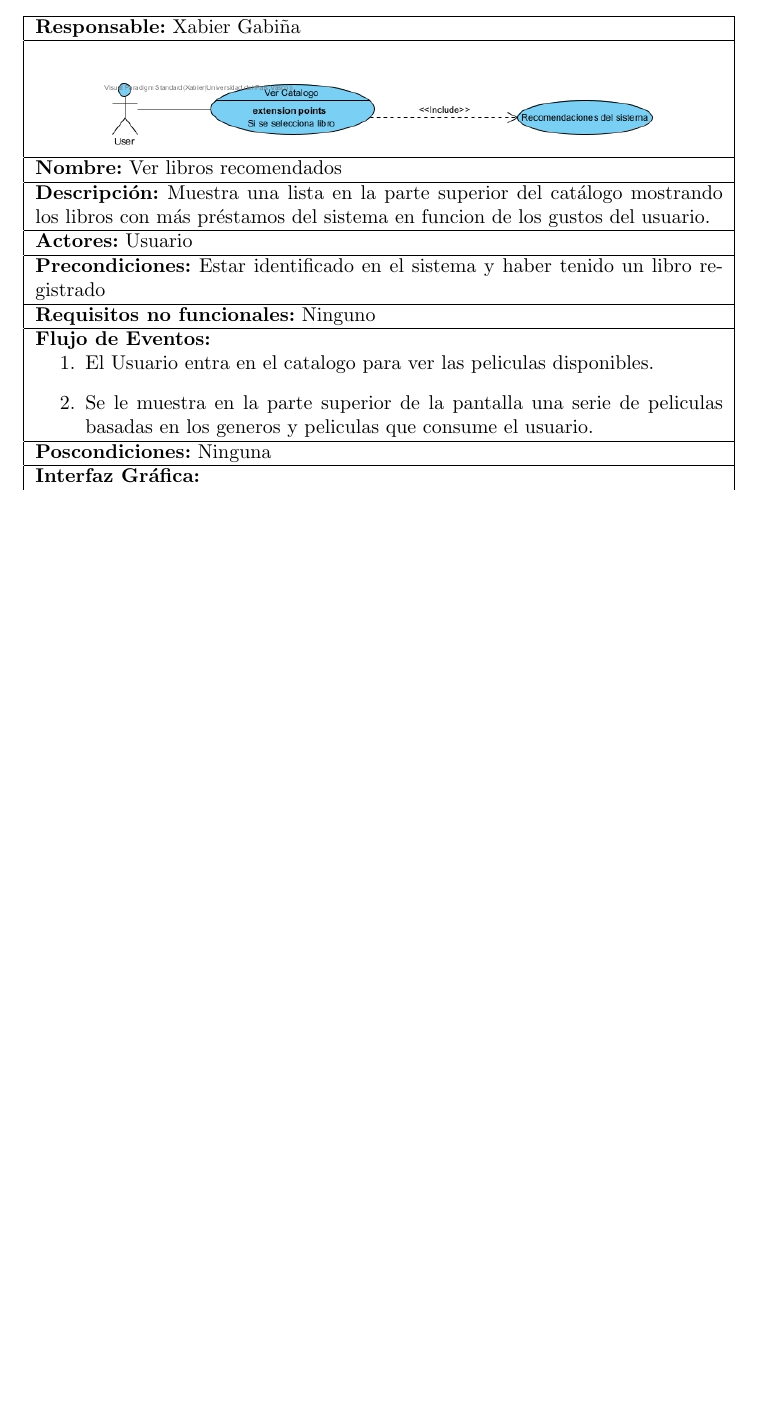
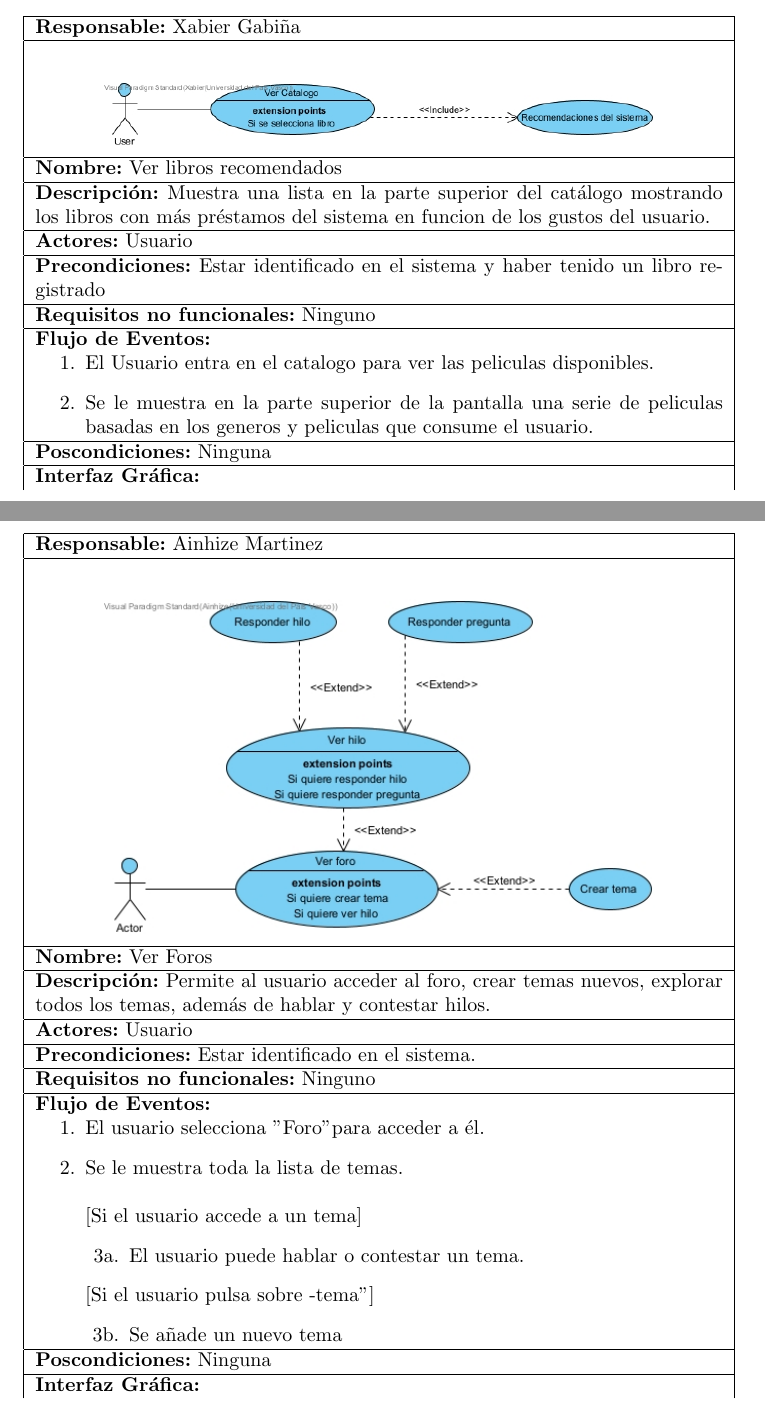
Before and after one commit to Xabierland/ADSI-Proyecto, a LaTeX document (informe/informe.tex): part of page 11 of 16 before the commit and two parts of pages 11 and 13 of 20 after it, the two joined at a grey line, cut so that both start at the same text, the shorter picture padded with empty space. Compiled offline with pdfLaTeX.

Commit message:
Update informe.tex

```diff
--- a/informe/informe.tex
+++ b/informe/informe.tex
@@ -174,3 +174,43 @@
             \end{center}
         \clearpage
         \subsection{Foros}
+        \begin{center}
+                \begin{longtable}{|p{\linewidth}|}
+                    \hline
+                    \textbf{Responsable:} Ainhize Martinez\\
+                    \hline
+                    \begin{figure}[H]
+                        \centering
+                        \includegraphics[width=0.8\textwidth]{./img/casos_uso/casos_foro.jpg}
+                    \end{figure}\\
+                    \hline
+                    \textbf{Nombre:} Ver Foros\\
+                    \hline
+                    \textbf{Descripción:} Permite al usuario acceder al foro, crear temas nuevos, explorar todos los temas, además de hablar y contestar hilos.\\
+                    \hline
+                    \textbf{Actores:} Usuario\\
+                    \hline
+                    \textbf{Precondiciones:} Estar identificado en el sistema.\\
+                    \hline
+                    \textbf{Requisitos no funcionales:} Ninguno\\
+                    \hline
+                    \textbf{Flujo de Eventos:}
+                    \begin{enumerate}
+                        \item[1.] El usuario selecciona "Foro" para acceder a él.
+                        \item[2.] Se le muestra toda la lista de temas.
+                        \newline
+                        \newline
+                        [Si el usuario accede a un tema]
+                        \begin{enumerate}
+                            \item[3a.] El usuario puede hablar o contestar un tema.
+                        \end{enumerate}
+                        [Si el usuario pulsa sobre "+tema"]
+                        \begin{enumerate}
+                            \item[3b.] Se añade un nuevo tema
+                        \end{enumerate}
+                    \end{enumerate}\\
+                    \hline
+                    \textbf{Poscondiciones:} Ninguna\\
+                    \hline
+                    \textbf{Interfaz Gráfica:}\\
+                    \begin{figure}[H]
@@ -177,3 +233,5 @@
+                \end{longtable}
+            \end{center}
         \clearpage
         \subsection{Recomendaciones del sistema}
             \begin{center}
```
Also changed, not shown: informe/informe.tex (16 more changed lines).
